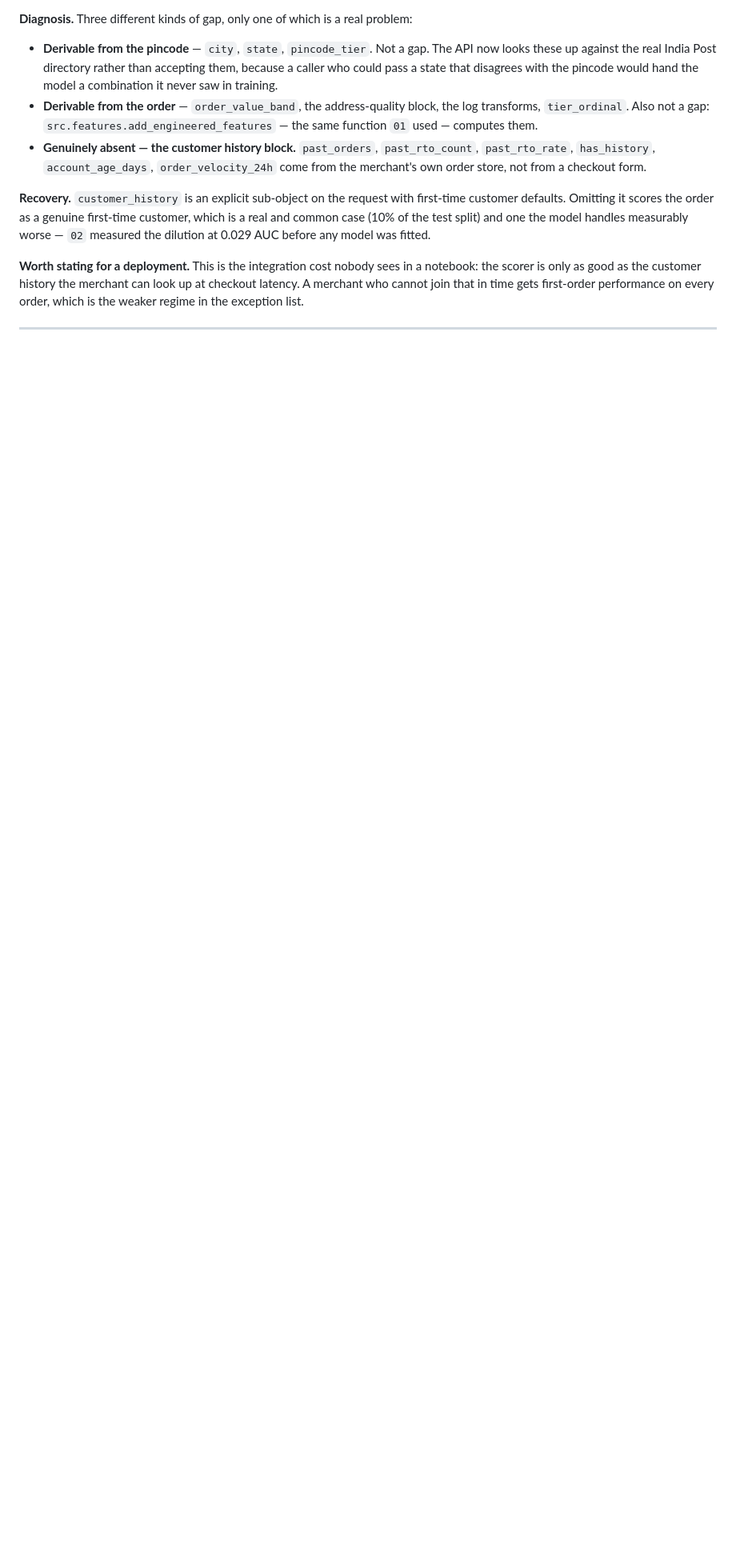
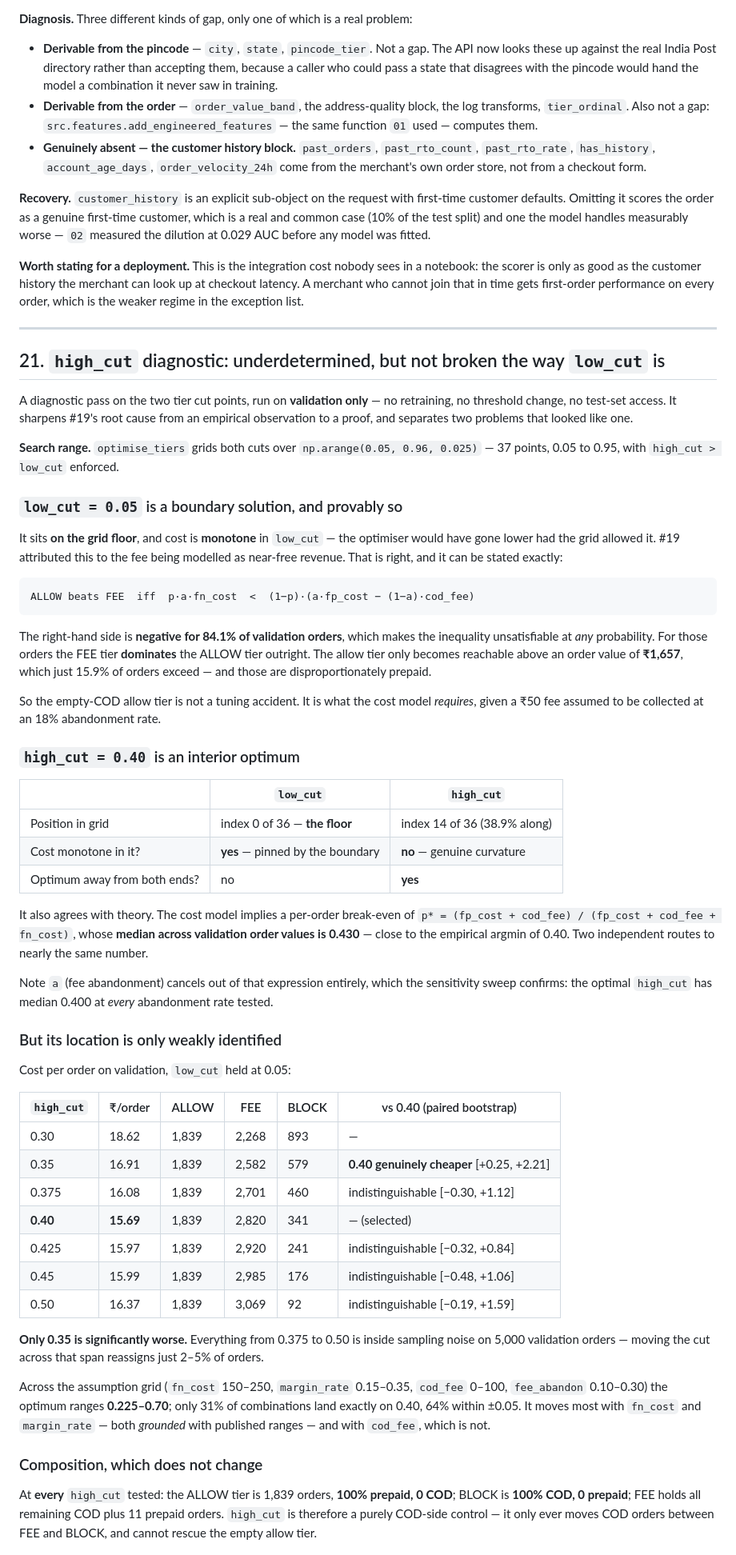
Before and after one commit to lucky07-07/rto-return-risk-scorer, a Markdown page: WHAT_BROKE.md, the part around one of its changes. Shown at 80% size. Drawn GitHub-style; blank space fills up the shorter version.

Commit message:
docs: high_cut diagnostic - interior optimum but underdetermined
Diagnostic only, on validation. No retraining, no model change, no split
change, no test-set access, no threshold changed, no new artifacts.

Sharpens #19 from an empirical observation to a proof: ALLOW beats FEE iff
p*a*fn < (1-p)*(a*fp - (1-a)*fee), and the RHS is NEGATIVE for 84.1% of
validation orders, so FEE DOMINATES ALLOW at any probability for orders
under Rs1,657. The empty-COD allow tier is what the cost model requires,
not a tuning accident.

Separates the two cut points, which had looked like one problem:

  low_cut  = 0.05 is at the grid floor, cost monotone in it -> boundary
  high_cut = 0.40 is index 14 of 36, cost non-monotone with genuine
             curvature and a minimum away from both ends -> interior

high_cut also agrees with theory: the per-order break-even
p* = (fp+fee)/(fp+fee+fn) has median 0.430 across validation order values
against an empirical argmin of 0.40. Fee abandonment cancels out of that
expression, and the sweep confirms it - median optimum 0.400 at every
abandonment rate.

But the location is weakly identified. Paired bootstrap: only 0.35 is
significantly worse than 0.40; 0.375 / 0.425 / 0.45 / 0.50 are all inside
sampling noise on 5,000 orders, moving 2-5% of orders. Across the
assumption grid the optimum spans 0.225-0.70, with only 31% of
combinations landing on 0.40.

Composition is invariant: at every high_cut tested ALLOW is 100% prepaid
and BLOCK is 100% COD, so high_cut is a purely COD-side control and cannot
rescue the empty allow tier.

Verdict: underdetermined, not suspicious. Read 0.40 as a point in a wide
band, not a calibrated setting.

````diff
--- a/WHAT_BROKE.md
+++ b/WHAT_BROKE.md
@@ -589,3 +589,76 @@ order, which is the weaker regime in the exception list.
 
 ---
 
+## 21. `high_cut` diagnostic: underdetermined, but not broken the way `low_cut` is
+
+A diagnostic pass on the two tier cut points, run on **validation only** — no retraining,
+no threshold change, no test-set access. It sharpens #19's root cause from an empirical
+observation to a proof, and separates two problems that looked like one.
+
+**Search range.** `optimise_tiers` grids both cuts over `np.arange(0.05, 0.96, 0.025)` —
+37 points, 0.05 to 0.95, with `high_cut > low_cut` enforced.
+
+### `low_cut = 0.05` is a boundary solution, and provably so
+
+It sits **on the grid floor**, and cost is **monotone** in `low_cut` — the optimiser would
+have gone lower had the grid allowed it. #19 attributed this to the fee being modelled as
+near-free revenue. That is right, and it can be stated exactly:
+
+```
+ALLOW beats FEE  iff  p·a·fn_cost  <  (1−p)·(a·fp_cost − (1−a)·cod_fee)
+```
+
+The right-hand side is **negative for 84.1% of validation orders**, which makes the
+inequality unsatisfiable at *any* probability. For those orders the FEE tier **dominates**
+the ALLOW tier outright. The allow tier only becomes reachable above an order value of
+**₹1,657**, which just 15.9% of orders exceed — and those are disproportionately prepaid.
+
+So the empty-COD allow tier is not a tuning accident. It is what the cost model *requires*,
+given a ₹50 fee assumed to be collected at an 18% abandonment rate.
+
+### `high_cut = 0.40` is an interior optimum
+
+| | `low_cut` | `high_cut` |
+|---|---|---|
+| Position in grid | index 0 of 36 — **the floor** | index 14 of 36 (38.9% along) |
+| Cost monotone in it? | **yes** — pinned by the boundary | **no** — genuine curvature |
+| Optimum away from both ends? | no | **yes** |
+
+It also agrees with theory. The cost model implies a per-order break-even of
+`p* = (fp_cost + cod_fee) / (fp_cost + cod_fee + fn_cost)`, whose **median across
+validation order values is 0.430** — close to the empirical argmin of 0.40. Two independent
+routes to nearly the same number.
+
+Note `a` (fee abandonment) cancels out of that expression entirely, which the sensitivity
+sweep confirms: the optimal `high_cut` has median 0.400 at *every* abandonment rate tested.
+
+### But its location is only weakly identified
+
+Cost per order on validation, `low_cut` held at 0.05:
+
+| `high_cut` | ₹/order | ALLOW | FEE | BLOCK | vs 0.40 (paired bootstrap) |
+|---|---|---|---|---|---|
+| 0.30 | 18.62 | 1,839 | 2,268 | 893 | — |
+| 0.35 | 16.91 | 1,839 | 2,582 | 579 | **0.40 genuinely cheaper** [+0.25, +2.21] |
+| 0.375 | 16.08 | 1,839 | 2,701 | 460 | indistinguishable [−0.30, +1.12] |
+| **0.40** | **15.69** | 1,839 | 2,820 | 341 | — (selected) |
+| 0.425 | 15.97 | 1,839 | 2,920 | 241 | indistinguishable [−0.32, +0.84] |
+| 0.45 | 15.99 | 1,839 | 2,985 | 176 | indistinguishable [−0.48, +1.06] |
+| 0.50 | 16.37 | 1,839 | 3,069 | 92 | indistinguishable [−0.19, +1.59] |
+
+**Only 0.35 is significantly worse.** Everything from 0.375 to 0.50 is inside sampling
+noise on 5,000 validation orders — moving the cut across that span reassigns just 2–5% of
+orders.
+
+Across the assumption grid (`fn_cost` 150–250, `margin_rate` 0.15–0.35, `cod_fee` 0–100,
+`fee_abandon` 0.10–0.30) the optimum ranges **0.225–0.70**; only 31% of combinations land
+exactly on 0.40, 64% within ±0.05. It moves most with `fn_cost` and `margin_rate` — both
+*grounded* with published ranges — and with `cod_fee`, which is not.
+
+### Composition, which does not change
+
+At **every** `high_cut` tested: the ALLOW tier is 1,839 orders, **100% prepaid, 0 COD**;
+BLOCK is **100% COD, 0 prepaid**; FEE holds all remaining COD plus 11 prepaid orders.
+`high_cut` is therefore a purely COD-side control — it only ever moves COD orders between
+FEE and BLOCK, and cannot rescue the empty allow tier.
+
````
Also changed, not shown: other parts of WHAT_BROKE.md (+13 -0 lines).
